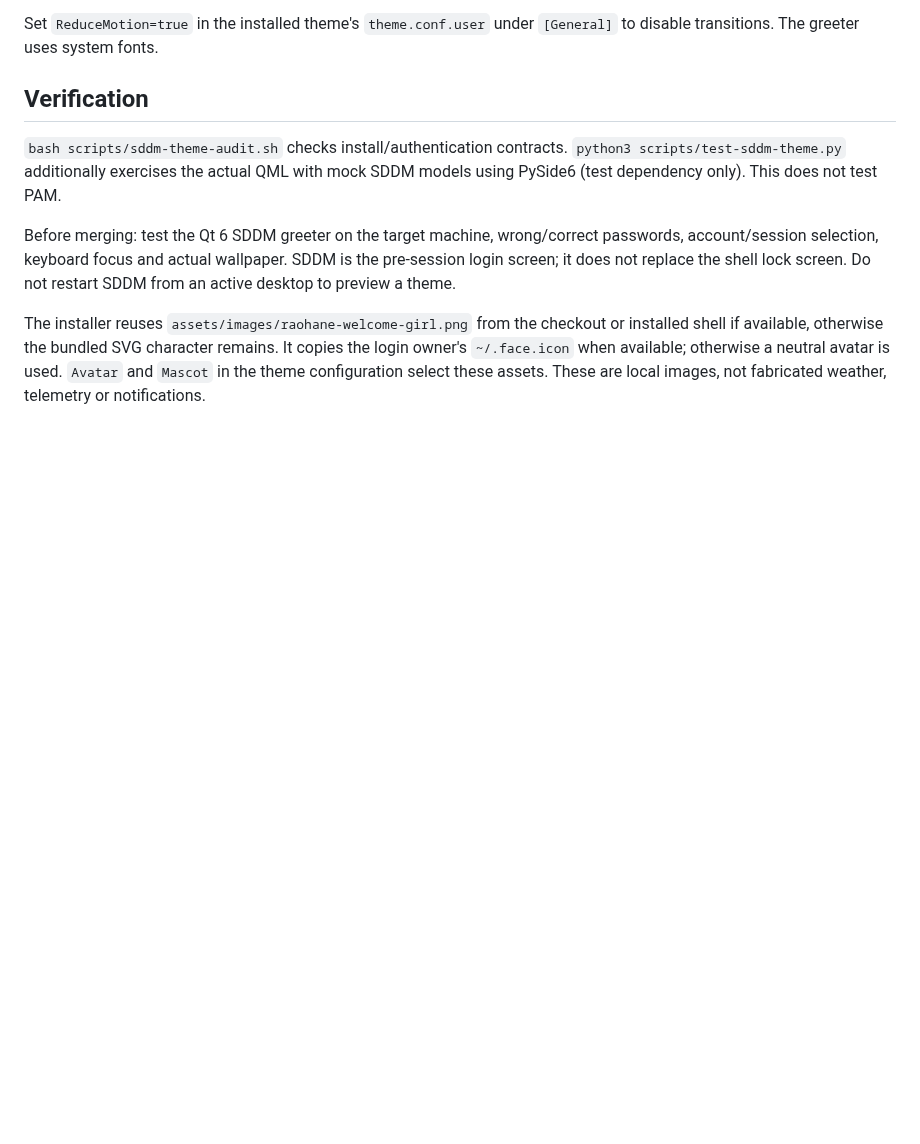
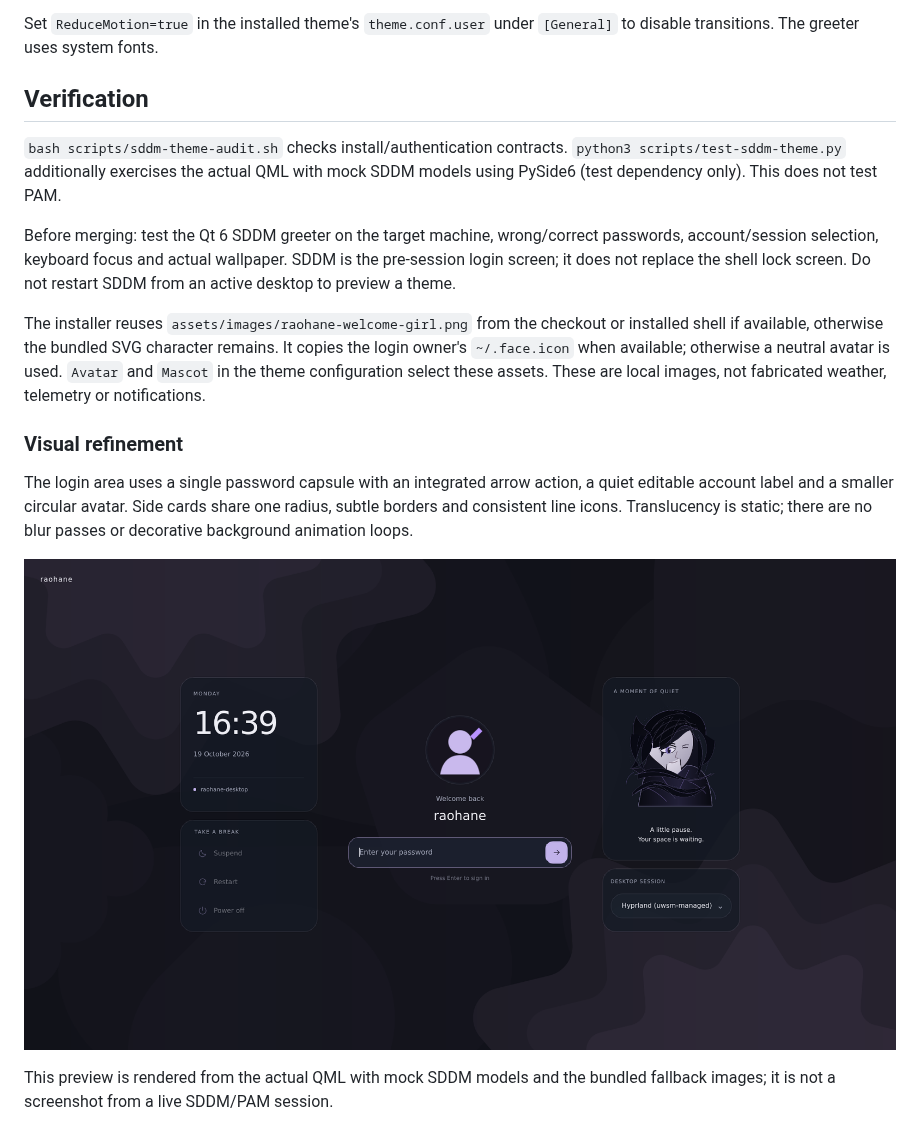
Before and after one commit to killmyselfrin/raohane-dots, a Markdown page: display-manager/sddm/README.md, the part around the change. Rendered like a GitHub page; pictures changed too: docs/previews/sddm-nocturne.png (added); blank space fills up the shorter version.

Commit message:
design(sddm): refine spacing, materials and compact sign-in

```diff
--- a/display-manager/sddm/README.md
+++ b/display-manager/sddm/README.md
@@ -48,3 +48,16 @@ or installed shell if available, otherwise the bundled SVG character remains.
 It copies the login owner's `~/.face.icon` when available; otherwise a neutral
 avatar is used. `Avatar` and `Mascot` in the theme configuration select these
 assets. These are local images, not fabricated weather, telemetry or notifications.
+
+
+### Visual refinement
+
+The login area uses a single password capsule with an integrated arrow action,
+a quiet editable account label and a smaller circular avatar. Side cards share
+one radius, subtle borders and consistent line icons. Translucency is static;
+there are no blur passes or decorative background animation loops.
+
+![Offscreen Qt preview](../../docs/previews/sddm-nocturne.png)
+
+This preview is rendered from the actual QML with mock SDDM models and the
+bundled fallback images; it is not a screenshot from a live SDDM/PAM session.
```
Also changed, not shown: 6 other files.
